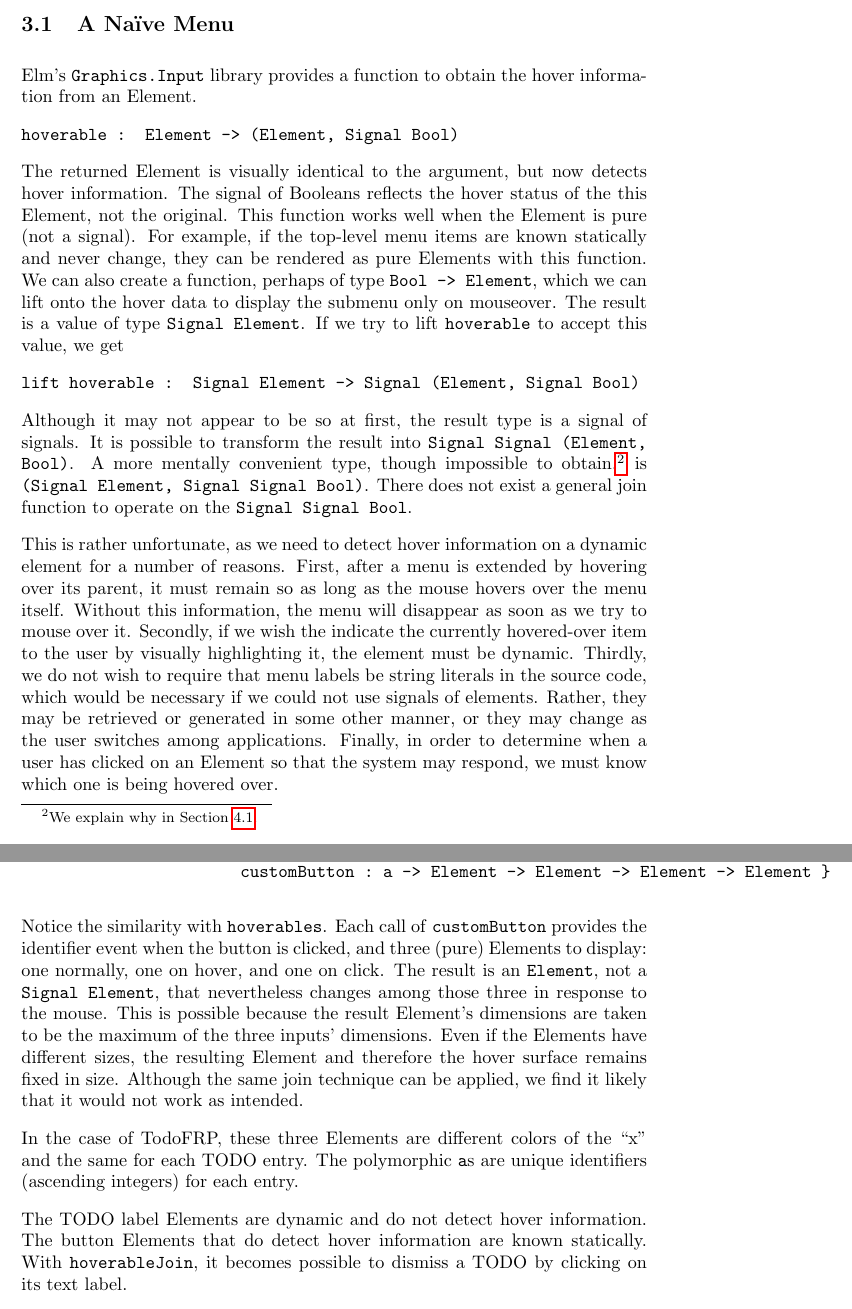
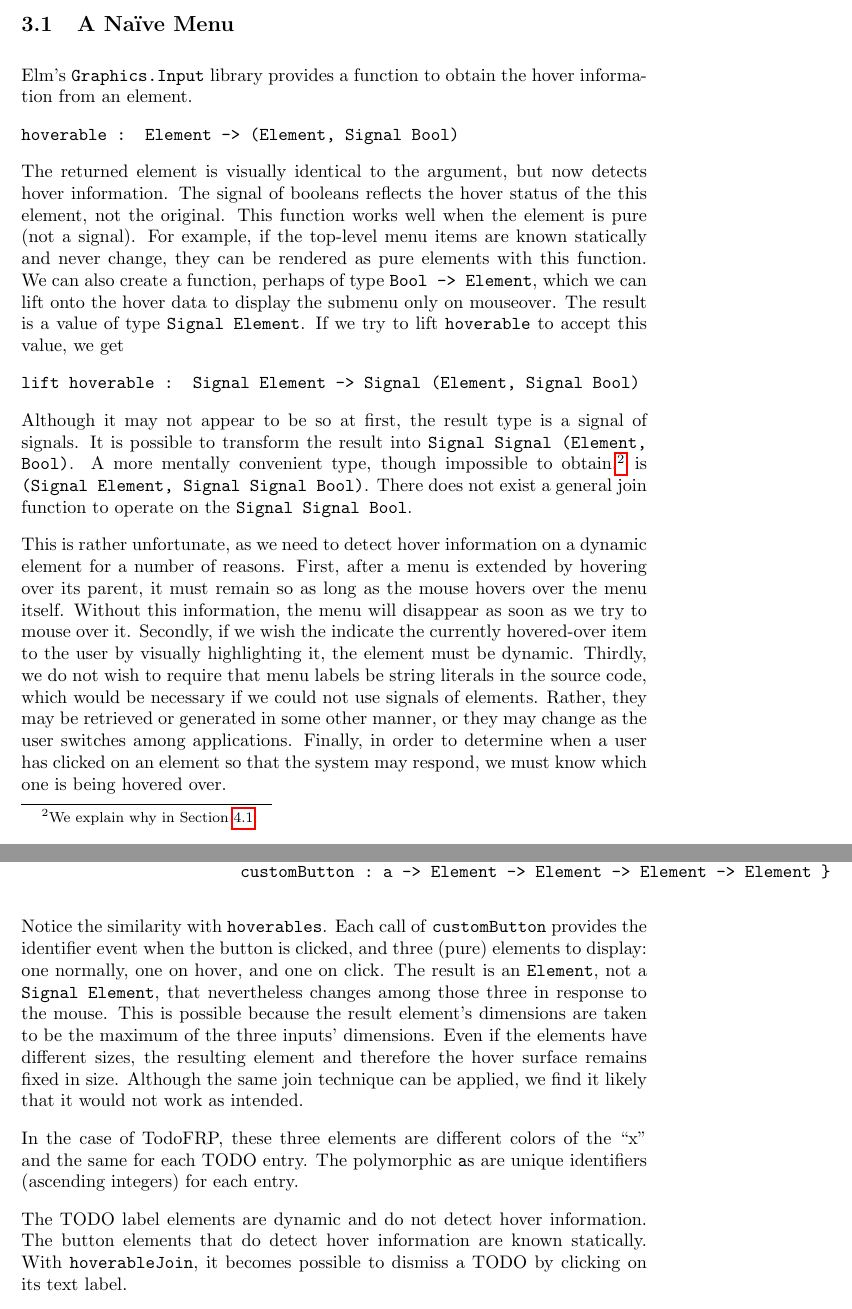
Before and after one commit to ealter/Elm-GUIs, a LaTeX paper (paper/paper.tex): two parts of pages 6 and 12 of 13, joined at a grey line, cut so that both start at the same text. Compiled offline with pdfLaTeX.

Commit message:
Decapitalize Element, Boolean, when not in code

```diff
--- a/paper/paper.tex
+++ b/paper/paper.tex
@@ -289,15 +289,15 @@ from detecting hover information to other GUI functions in the library.
 \subsection{A Na\"{i}ve Menu}\label{a-naive-menu}
 
 Elm's \texttt{Graphics.Input} library provides a function to obtain the hover
-information from an Element.
+information from an element.
 
 \texttt{hoverable : Element -> (Element, Signal Bool)}
 
-The returned Element is visually identical to the argument, but now detects
-hover information. The signal of Booleans reflects the hover status of
-the this Element, not the original. This function works well when the
-Element is pure (not a signal). For example, if the top-level menu items are
-known statically and never change, they can be rendered as pure Elements with
+The returned element is visually identical to the argument, but now detects
+hover information. The signal of booleans reflects the hover status of
+the this element, not the original. This function works well when the
+element is pure (not a signal). For example, if the top-level menu items are
+known statically and never change, they can be rendered as pure elements with
 this function. We can also create a function, perhaps of type \texttt{Bool ->
 Element}, which we can lift onto the hover data to display the submenu only on
 mouseover. The result is a value of type \texttt{Signal Element}. If we try to
@@ -322,7 +322,7 @@ we do not wish to require that menu labels be string literals in the source
 code, which would be necessary if we could not use signals of elements. Rather,
 they may be retrieved or generated in some other manner, or they may change as
 the user switches among applications. Finally, in order to determine when a user
-has clicked on an Element so that the system may respond, we must know which one
+has clicked on an element so that the system may respond, we must know which one
 is being hovered over.
 
 \subsection{Dynamic Hovering}
@@ -584,22 +584,22 @@ customButtons : a -> { events : Signal a,
 
 Notice the similarity with \texttt{hoverables}. Each call of
 \texttt{customButton} provides the identifier event when the button is
-clicked, and three (pure) Elements to display: one normally, one on
+clicked, and three (pure) elements to display: one normally, one on
 hover, and one on click. The result is an \texttt{Element}, not a
 \texttt{Signal Element}, that nevertheless changes among those three in
-response to the mouse. This is possible because the result Element's
+response to the mouse. This is possible because the result element's
 dimensions are taken to be the maximum of the three inputs' dimensions.
-Even if the Elements have different sizes, the resulting Element and
+Even if the elements have different sizes, the resulting element and
 therefore the hover surface remains fixed in size. Although the same
 join technique can be applied, we find it likely that it would not work
 as intended.
 
-In the case of TodoFRP, these three Elements are different colors of the ``x''
+In the case of TodoFRP, these three elements are different colors of the ``x''
 and the same for each TODO entry. The polymorphic \texttt{a}s are unique
 identifiers (ascending integers) for each entry.
 
-The TODO label Elements are dynamic and do not detect hover information.
-The button Elements that do detect hover information are known
+The TODO label elements are dynamic and do not detect hover information.
+The button elements that do detect hover information are known
 statically. With \texttt{hoverableJoin}, it becomes possible to
 dismiss a TODO by clicking on its text label.
 
```
Also changed, not shown: paper/paper.tex (38 more changed lines).
